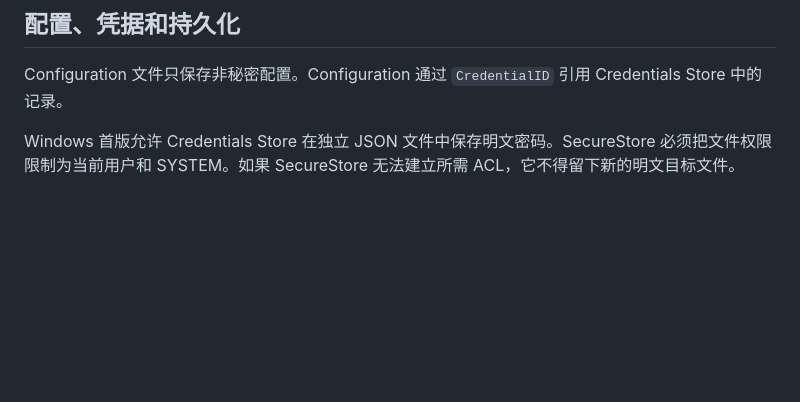
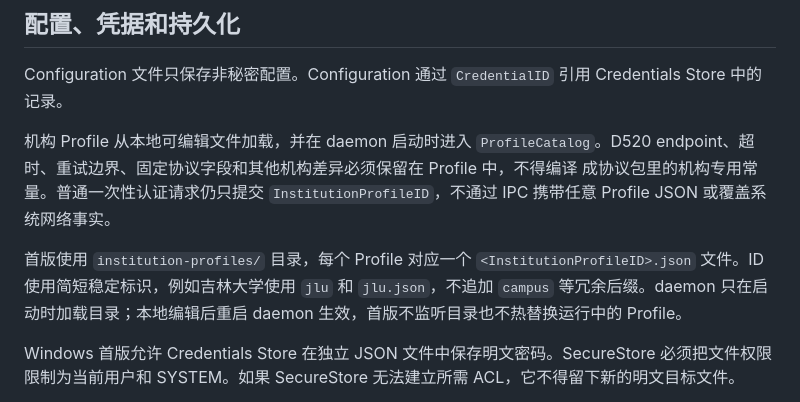
Before and after one commit to CaelestisAstesia/sidravia, a Markdown page: docs/architecture.md, the part around the change. Drawn GitHub-style; blank space fills up the shorter version.

Commit message:
docs: define local institution profiles

```diff
--- a/docs/architecture.md
+++ b/docs/architecture.md
@@ -130,6 +130,16 @@ Supervisor 不读取 JSON、配置、凭据、文件路径或 ACL。未来如果
 ## 配置、凭据和持久化
 
 Configuration 文件只保存非秘密配置。Configuration 通过 `CredentialID` 引用 Credentials Store 中的记录。
+
+机构 Profile 从本地可编辑文件加载，并在 daemon 启动时进入 `ProfileCatalog`。D520
+endpoint、超时、重试边界、固定协议字段和其他机构差异必须保留在 Profile 中，不得编译
+成协议包里的机构专用常量。普通一次性认证请求仍只提交 `InstitutionProfileID`，不通过
+IPC 携带任意 Profile JSON 或覆盖系统网络事实。
+
+首版使用 `institution-profiles/` 目录，每个 Profile 对应一个
+`<InstitutionProfileID>.json` 文件。ID 使用简短稳定标识，例如吉林大学使用 `jlu` 和
+`jlu.json`，不追加 `campus` 等冗余后缀。daemon 只在启动时加载目录；本地编辑后重启
+daemon 生效，首版不监听目录也不热替换运行中的 Profile。
 
 Windows 首版允许 Credentials Store 在独立 JSON 文件中保存明文密码。SecureStore 必须把文件权限限制为当前用户和 SYSTEM。如果 SecureStore 无法建立所需 ACL，它不得留下新的明文目标文件。
 
```
Also changed, not shown: docs/engineering.md (+1 -1 lines), docs/roadmap.md (+3 -0 lines).
